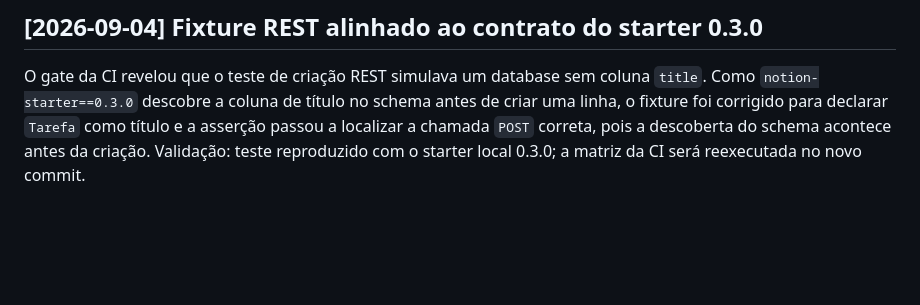
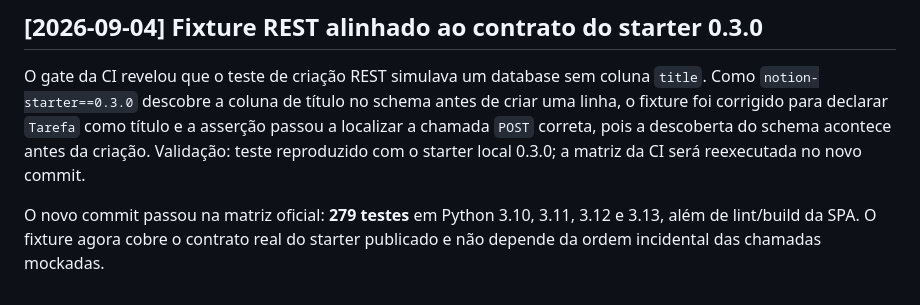
Before and after one commit to Felipe-Alcantara/notion-workspace-app, a Markdown page: IA.md, the part around the change. GitHub-like rendering; blank space fills up the shorter version.

Commit message:
docs: registrar gate final da CI

```diff
--- a/IA.md
+++ b/IA.md
@@ -174,3 +174,7 @@ a asserção passou a localizar a chamada `POST` correta, pois a descoberta do
 schema acontece antes da criação.
 Validação: teste reproduzido com o starter local 0.3.0; a matriz da CI será
 reexecutada no novo commit.
+
+O novo commit passou na matriz oficial: **279 testes** em Python 3.10, 3.11,
+3.12 e 3.13, além de lint/build da SPA. O fixture agora cobre o contrato real do
+starter publicado e não depende da ordem incidental das chamadas mockadas.
```
